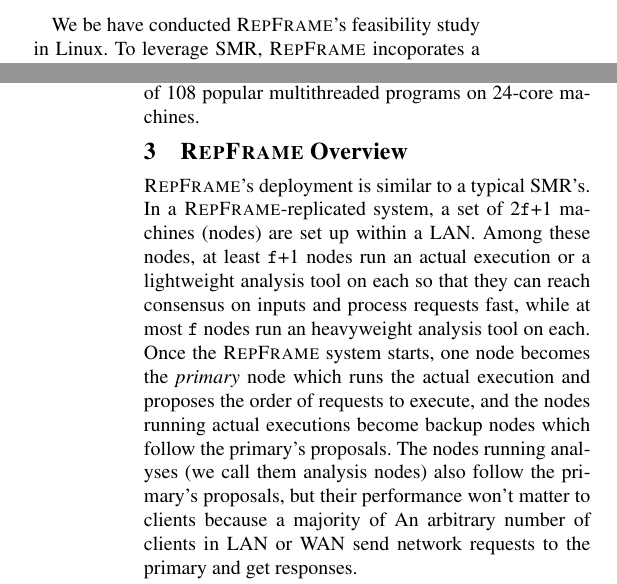
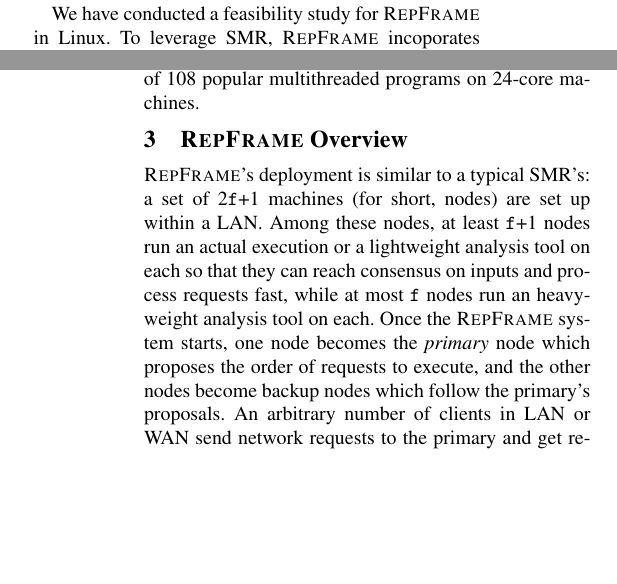
Before and after one commit to yining0417/CloudCom, a LaTeX paper (paper.tex, which reads arch.tex, intro.tex): two parts of the columns of pages 2 and 3 of 6, joined at a grey line, cut so that both start at the same text, the shorter picture padded with empty space. Compiled offline with pdfLaTeX; a LaTeX package or settings file that is missing is left out.

Commit message:
added rest of paper index.

```diff
--- a/arch.tex
+++ b/arch.tex
@@ -36,16 +36,15 @@ machines.
 
 \section{\xxx Overview} \label{sec:overview}
 
-\xxx's deployment is similar to a typical \smr's. In a \xxx-replicated
-system, a set of 2\v{f}+1 machines (nodes) are set up within a LAN. Among these
-nodes, at least \v{f}+1 nodes run an actual execution or a lightweight analysis tool on each so that they can reach consensus on inputs and process requests fast, while at most \v{f} nodes run an heavyweight analysis tool on each. Once the \xxx system starts,
-one node becomes the \emph{primary} node which runs the actual execution and
-proposes the order of requests to execute, and the nodes running actual
-executions become backup nodes which follow the primary's proposals. The nodes
-running analyses (we call them analysis nodes) also follow the primary's
-proposals, but their performance won't matter to clients because a majority of
-An arbitrary number of clients in LAN or WAN send network requests to the primary
-and get responses.
+\xxx's deployment is similar to a typical \smr's: a set of 2\v{f}+1 machines
+(for short, nodes) are set up within a LAN. Among these nodes, at least \v{f}+1
+nodes run an actual execution or a lightweight analysis tool on each so that
+they can reach consensus on inputs and process requests fast, while at most
+\v{f} nodes run an heavyweight analysis tool on each. Once the \xxx system
+starts, one node becomes the \emph{primary} node which proposes the order of
+requests to execute, and the other nodes become backup nodes which follow the
+primary's proposals. An arbitrary number of clients in LAN or WAN send
+network requests to the primary and get responses.
 
 
 \begin{figure}[t]
--- a/intro.tex
+++ b/intro.tex
@@ -117,5 +118,5 @@ has incorporated a transparent application-level checkpoint mechanism with
 expressive API for replicas to rock back consistently.
 
 
-We be have conducted \xxx's feasibility study in Linux. To leverage \smr, \xxx
-incoporates a \paxos protocol implementation in \repbox, a transparent \smr
+We have conducted a feasibility study for \xxx in Linux. To leverage \smr, \xxx
+incoporates a \paxos protocol implementation in \repbox~\cite{repbox:sosp15}, a
```
Also changed, not shown: intro.tex (27 more changed lines).
